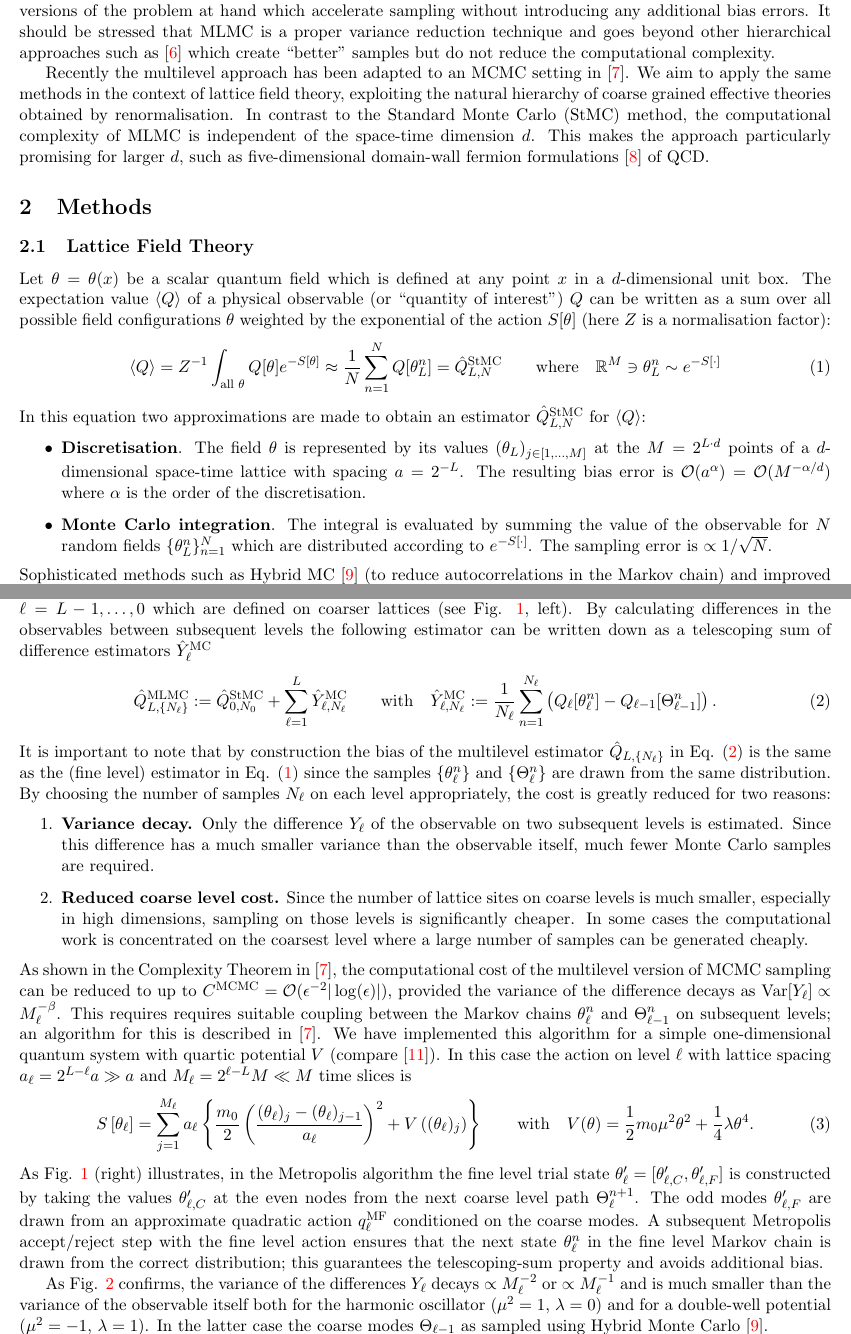
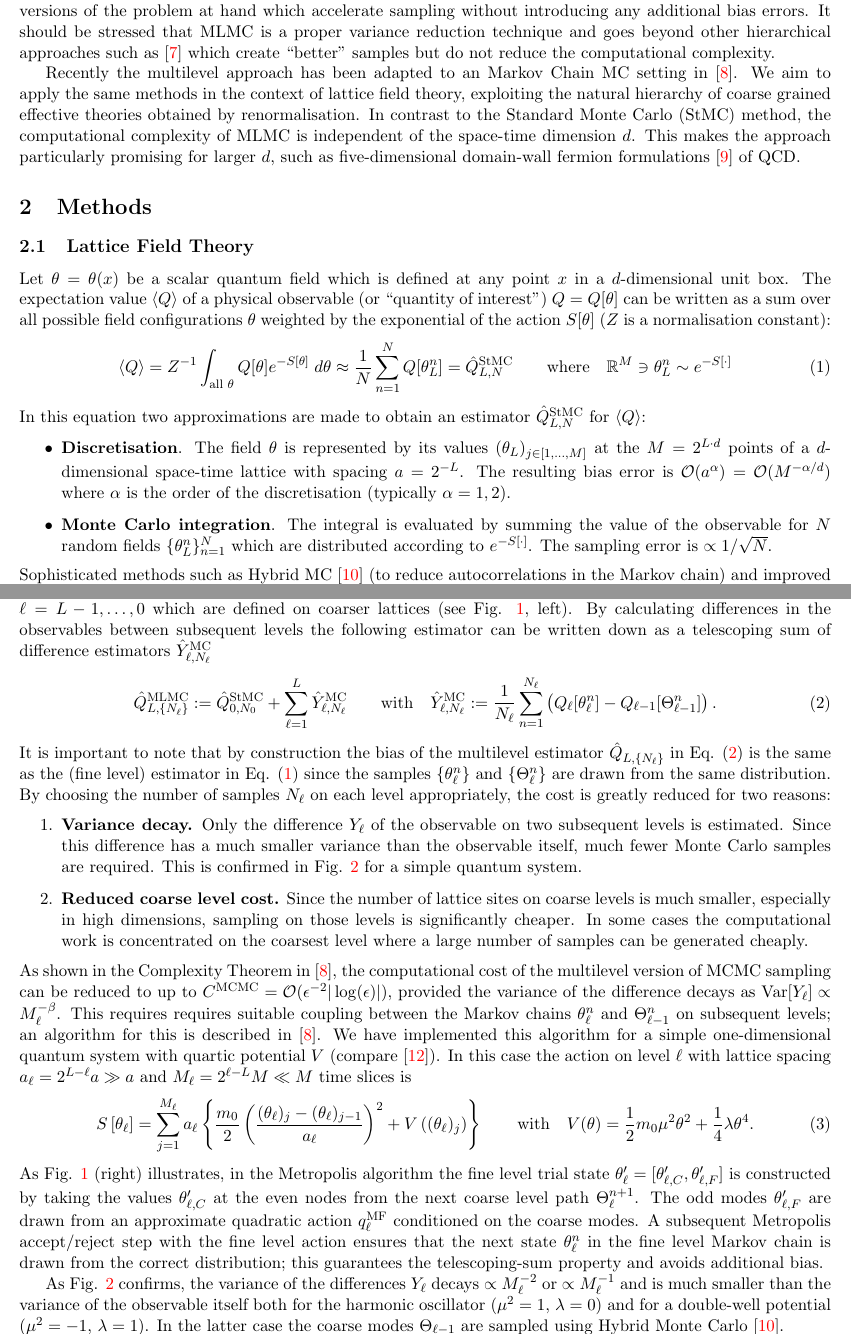
Before and after one commit to eikehmueller/mlmcpathintegral, a LaTeX document (quantum/doc/summary.tex): two parts of pages 1 and 2 of 4, joined at a grey line, cut so that both start at the same text. Compiled offline with pdfLaTeX.

Commit message:
Some more polishing, added another reference

```diff
--- a/quantum/doc/summary.tex
+++ b/quantum/doc/summary.tex
@@ -21,9 +21,9 @@
 %%%%%%%%%%%%%%%%%%%%%%%%%%%%%%%%%%%%%%%%%%%%%%%%%%%%%%%%%%%%%%%%%%%%%%%%%
 By using Feynman's path integral formulation of quantum mechanics \cite{Feynman2010}, lattice field theories predict the fundamental properties and interactions of subatomic particles. Numerical results are obtained by Markov Chain Monte Carlo (MCMC) sampling of discretised fields on a space-time grid. To produce physically relevant results, both the number of lattice points and the number of Monte Carlo samples have to be increased, making accurate simulations challenging.
 
-The Multilevel Monte Carlo (MLMC) algorithm \cite{Heinrich2001,Giles2008,Giles2015} has been shown to lead to a considerable reduction in computational cost in a wide range of applications (see e.g. \cite{Katsiolides2017}). The key idea is to construct coarse grained versions of the problem at hand which accelerate sampling without introducing any additional bias errors. It should be stressed that MLMC is a proper variance reduction technique and goes beyond other hierarchical approaches such as \cite{Faas1986} which create ``better'' samples but do not reduce the computational complexity.
+The Multilevel Monte Carlo (MLMC) algorithm \cite{Heinrich2001,Giles2008,Giles2015} has been shown to lead to a considerable reduction in computational cost in a wide range of applications (see e.g. \cite{Muller2015,Katsiolides2017}). The key idea is to construct coarse grained versions of the problem at hand which accelerate sampling without introducing any additional bias errors. It should be stressed that MLMC is a proper variance reduction technique and goes beyond other hierarchical approaches such as \cite{Faas1986} which create ``better'' samples but do not reduce the computational complexity.
 
-Recently the multilevel approach has been adapted to an MCMC setting in \cite{Dodwell2015}. We aim to apply the same methods in the context of lattice field theory, exploiting the natural hierarchy of coarse grained effective theories obtained by renormalisation. In contrast to the Standard Monte Carlo (StMC) method, the computational complexity of MLMC is independent of the space-time dimension $d$. This makes the approach particularly promising for larger $d$, such as five-dimensional domain-wall fermion formulations \cite{Kaplan1992} of QCD.
+Recently the multilevel approach has been adapted to an Markov Chain MC setting in \cite{Dodwell2015}. We aim to apply the same methods in the context of lattice field theory, exploiting the natural hierarchy of coarse grained effective theories obtained by renormalisation. In contrast to the Standard Monte Carlo (StMC) method, the computational complexity of MLMC is independent of the space-time dimension $d$. This makes the approach particularly promising for larger $d$, such as five-dimensional domain-wall fermion formulations \cite{Kaplan1992} of QCD.
 %%%%%%%%%%%%%%%%%%%%%%%%%%%%%%%%%%%%%%%%%%%%%%%%%%%%%%%%%%%%%%%%%%%%%%%%%
 \section{Methods}
 %%%%%%%%%%%%%%%%%%%%%%%%%%%%%%%%%%%%%%%%%%%%%%%%%%%%%%%%%%%%%%%%%%%%%%%%%
@@ -31,13 +31,13 @@ Recently the multilevel approach has been adapted to an MCMC setting in \cite{Do
 %%%%%%%%%%%%%%%%%%%%%%%%%%%%%%%%%%%%%%%%%%%%%%%%%%%%%%%%%%%%%%%%%%%%%%%%%
 \subsection{Lattice Field Theory}
 %%%%%%%%%%%%%%%%%%%%%%%%%%%%%%%%%%%%%%%%%%%%%%%%%%%%%%%%%%%%%%%%%%%%%%%%%
-Let $\theta=\theta(x)$ be a scalar quantum field which is defined at any point $x$ in a $d$-dimensional unit box. The expectation value $\langle Q\rangle$ of a physical observable (or ``quantity of interest'') $Q$ can be written as a sum over all possible field configurations $\theta$ weighted by the exponential of the action $S[\theta]$ (here $Z$ is a normalisation factor):
+Let $\theta=\theta(x)$ be a scalar quantum field which is defined at any point $x$ in a $d$-dimensional unit box. The expectation value $\langle Q\rangle$ of a physical observable (or ``quantity of interest'') $Q=Q[\theta]$ can be written as a sum over all possible field configurations $\theta$ weighted by the exponential of the action $S[\theta]$ ($Z$ is a normalisation constant):
 \begin{equation}
-  \langle Q\rangle = Z^{-1} \int_{\text{all $\theta$}} Q[\theta]e^{-S[\theta]} \approx \frac{1}{N} \sum_{n=1}^N Q[\theta_L^n] = \hat{Q}^{\text{StMC}}_{L,N} \qquad\text{where}\quad \mathbb{R}^{M}\ni \theta_L^n\sim e^{-S[\cdot]}\label{eqn:StMCestimator}
+  \langle Q\rangle = Z^{-1} \int_{\text{all $\theta$}} Q[\theta]e^{-S[\theta]}\;d\theta \approx \frac{1}{N} \sum_{n=1}^N Q[\theta_L^n] = \hat{Q}^{\text{StMC}}_{L,N} \qquad\text{where}\quad \mathbb{R}^{M}\ni \theta_L^n\sim e^{-S[\cdot]}\label{eqn:StMCestimator}
 \end{equation}
 In this equation two approximations are made to obtain an estimator $\hat{Q}^{\text{StMC}}_{L,N}$ for $\langle Q\rangle$:
 \begin{itemize}
-\item \textbf{Discretisation}. The field $\theta$ is represented by its values $(\theta_L)_{j\in [1,\dots,M]}$ at the $M=2^{L\cdot d}$ points of a $d$-dimensional space-time lattice with spacing $a=2^{-L}$. The resulting bias error is $\mathcal{O}(a^\alpha)=\mathcal{O}(M^{-\alpha/d})$ where $\alpha$ is the order of the discretisation.
+\item \textbf{Discretisation}. The field $\theta$ is represented by its values $(\theta_L)_{j\in [1,\dots,M]}$ at the $M=2^{L\cdot d}$ points of a $d$-dimensional space-time lattice with spacing $a=2^{-L}$. The resulting bias error is $\mathcal{O}(a^\alpha)=\mathcal{O}(M^{-\alpha/d})$ where $\alpha$ is the order of the discretisation (typically $\alpha=1,2$).
     \item \textbf{Monte Carlo integration}. The integral is evaluated by summing the value of the observable for $N$ random fields $\{\theta_L^n\}_{n=1}^N$ which are distributed according to $e^{-S[\cdot ]}$. The sampling error is $\propto{1/\sqrt{N}}$.
 \end{itemize}
 Sophisticated methods such as Hybrid MC \cite{Duane1987} (to reduce autocorrelations in the Markov chain) and improved actions \cite{Lepage1994} (to increase the discretisation order $\alpha$) have been developed to minimise both errors.
@@ -58,14 +58,14 @@ The key idea in Multilevel Monte Carlo is to construct a set of auxilliary model
   \caption{Multilevel hierarchy of grids for $L=2$ levels (left) and hierarchical sampling of paths (right).}\label{fig:multilevel}
   \end{center}
 \end{figure}
-By calculating differences in the observables between subsequent levels the following estimator can be written down as a telescoping sum of difference estimators $\hat{Y}^{\text{MC}}_\ell$
+By calculating differences in the observables between subsequent levels the following estimator can be written down as a telescoping sum of difference estimators $\hat{Y}^{\text{MC}}_{\ell,N_\ell}$
 \begin{equation}
   \hat{Q}_{L,\{N_\ell\}}^{\text{MLMC}} := \hat{Q}_{0,N_0}^{\text{StMC}} + \sum_{\ell=1}^L \hat{Y}_{\ell,N_\ell}^{\text{MC}}\qquad\text{with}\quad
   \hat{Y}_{\ell,N_\ell}^{\text{MC}} :=  \frac{1}{N_\ell}\sum_{n=1}^{N_\ell} \left(Q_\ell[\theta_\ell^n] - Q_{\ell-1}[\Theta_{\ell-1}^n]\right).\label{eqn:MLMCestimator}
 \end{equation}
 It is important to note that by construction the bias of the multilevel estimator $\hat{Q}_{L,\{N_\ell\}}$ in Eq. (\ref{eqn:MLMCestimator}) is the same as the (fine level) estimator in Eq. (\ref{eqn:StMCestimator}) since the samples $\{\theta_\ell^n\}$ and $\{\Theta_\ell^n\}$ are drawn from the same distribution. By choosing the number of samples $N_\ell$ on each level appropriately, the cost is greatly reduced for two reasons:
 \begin{enumerate}
-\item \textbf{Variance decay.} Only the difference $Y_\ell$ of the observable on two subsequent levels is estimated. Since this difference has a much smaller variance than the observable itself, much fewer Monte Carlo samples are required.
+\item \textbf{Variance decay.} Only the difference $Y_\ell$ of the observable on two subsequent levels is estimated. Since this difference has a much smaller variance than the observable itself, much fewer Monte Carlo samples are required. This is confirmed in Fig. \ref{fig:quantum_results} for a simple quantum system.
   \item \textbf{Reduced coarse level cost.} Since the number of lattice sites on coarse levels is much smaller, especially in high dimensions, sampling on those levels is significantly cheaper. In some cases the computational work is concentrated on the coarsest level where a large number of samples can be generated cheaply.
 \end{enumerate}
 As shown in the Complexity Theorem in \cite{Dodwell2015}, the computational cost of the multilevel version of MCMC sampling can be reduced to up to $C^{\text{MCMC}}=\mathcal{O}(\epsilon^{-2}|\log(\epsilon)|)$, provided the variance of the difference decays as $\text{Var}[Y_\ell]\propto M_\ell^{-\beta}$. This requires requires suitable coupling between the Markov chains $\theta_\ell^n$ and $\Theta_{\ell-1}^n$ on subsequent levels; an algorithm for this is described in \cite{Dodwell2015}. We have implemented this algorithm for a simple one-dimensional quantum system with quartic potential $V$ (compare \cite{Creutz1981}). In this case the action on level $\ell$ with lattice spacing $a_\ell=2^{L-\ell}a \gg a$ and $M_\ell=2^{\ell-L}M \ll M$ time slices is
@@ -74,7 +74,7 @@ As shown in the Complexity Theorem in \cite{Dodwell2015}, the computational cost
 \end{equation}
 As Fig. \ref{fig:multilevel} (right) illustrates, in the Metropolis algorithm the fine level trial state $\theta'_\ell=[\theta'_{\ell,C},\theta'_{\ell,F}]$ is constructed by taking the values $\theta'_{\ell,C}$ at the even nodes from the next coarse level path $\Theta_\ell^{n+1}$. The odd modes $\theta'_{\ell,F}$ are drawn from an approximate quadratic action $q_{\ell}^{\text{MF}}$ conditioned on the coarse modes. A subsequent Metropolis accept/reject step with the fine level action ensures that the next state $\theta_\ell^n$ in the fine level Markov chain is drawn from the correct distribution; this guarantees the telescoping-sum property and avoids additional bias.
 
-As Fig. \ref{fig:quantum_results} confirms, the variance of the differences $Y_\ell$ decays $\propto M_\ell^{-2}$ or $\propto M_\ell^{-1}$ and is much smaller than the variance of the observable itself both for the harmonic oscillator ($\mu^2=1$, $\lambda=0$) and for a double-well potential ($\mu^2=-1$, $\lambda=1$). In the latter case the coarse modes $\Theta_{\ell-1}$ as sampled using Hybrid Monte Carlo \cite{Duane1987}.
+As Fig. \ref{fig:quantum_results} confirms, the variance of the differences $Y_\ell$ decays $\propto M_\ell^{-2}$ or $\propto M_\ell^{-1}$ and is much smaller than the variance of the observable itself both for the harmonic oscillator ($\mu^2=1$, $\lambda=0$) and for a double-well potential ($\mu^2=-1$, $\lambda=1$). In the latter case the coarse modes $\Theta_{\ell-1}$ are sampled using Hybrid Monte Carlo \cite{Duane1987}.
 \begin{figure}
   \begin{center}
   \begin{minipage}{0.45\linewidth}
```
Also changed, not shown: quantum/doc/plan.bib (+11 -0 lines).
